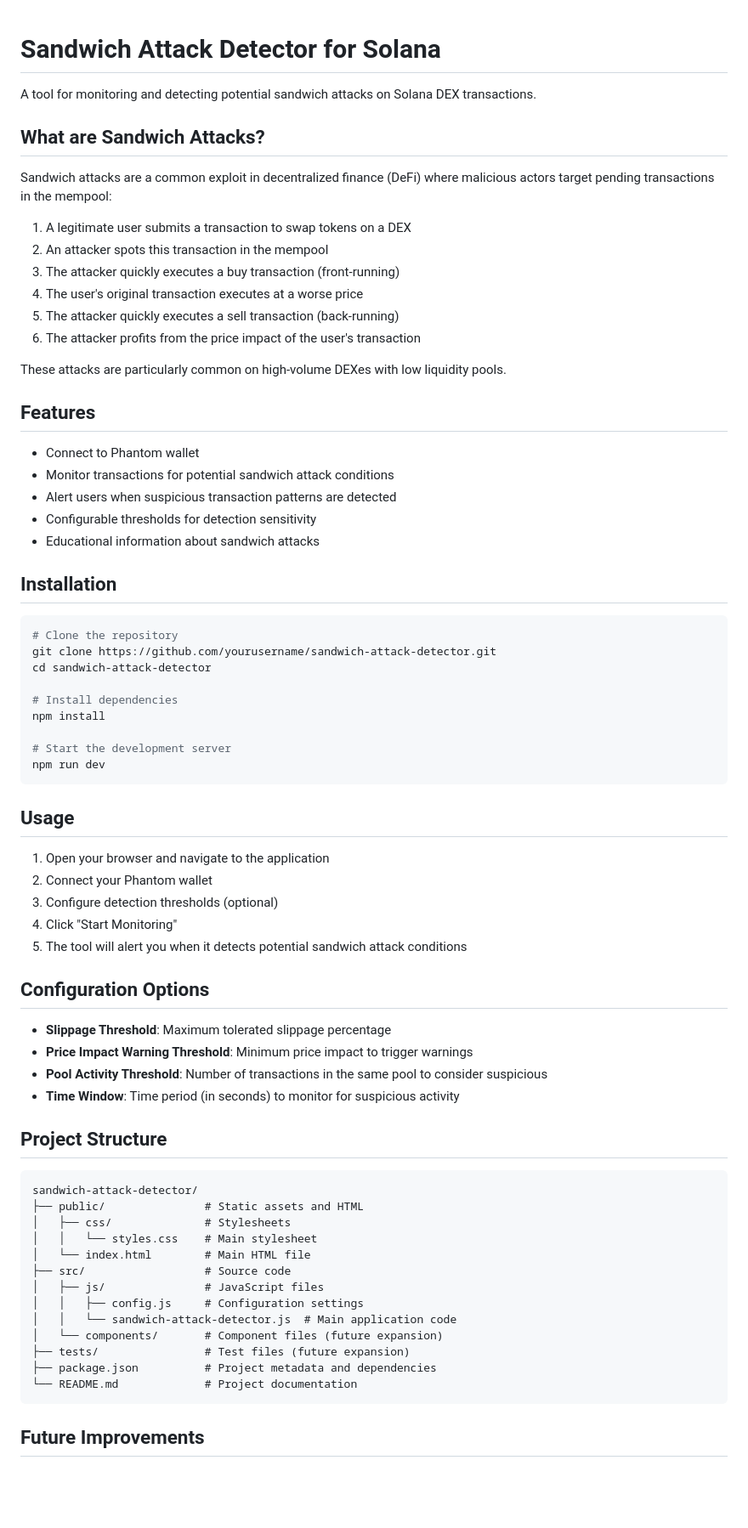
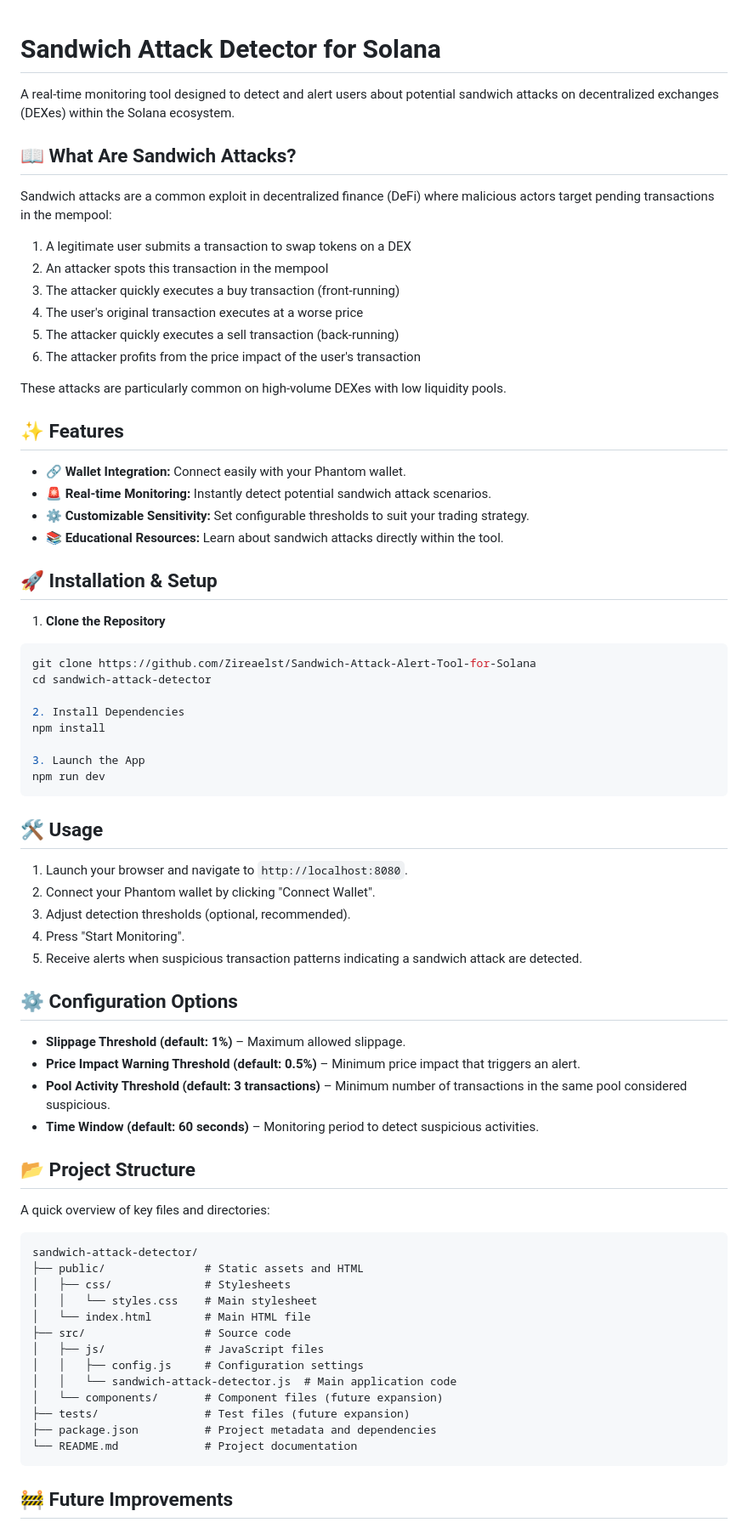
Before and after one commit to Zireaelst/Sandwich-Attack-Alert-Tool-for-Solana, a Markdown page: README.md, the part around the change printed below. Shown: that part at 85% size. GitHub-like rendering; blank space fills up the shorter version.

Commit message:
Update README.md
update: improved README layout and added project structure section

````diff
--- a/README.md
+++ b/README.md
@@ -1,8 +1,10 @@
+
+
 # Sandwich Attack Detector for Solana
 
-A tool for monitoring and detecting potential sandwich attacks on Solana DEX transactions.
+A real-time monitoring tool designed to detect and alert users about potential sandwich attacks on decentralized exchanges (DEXes) within the Solana ecosystem.
 
-## What are Sandwich Attacks?
+## 📖 What Are Sandwich Attacks?
 
 Sandwich attacks are a common exploit in decentralized finance (DeFi) where malicious actors target pending transactions in the mempool:
 
@@ -15,44 +17,47 @@ Sandwich attacks are a common exploit in decentralized finance (DeFi) where mali
 
 These attacks are particularly common on high-volume DEXes with low liquidity pools.
 
-## Features
+## ✨ Features
 
-- Connect to Phantom wallet
-- Monitor transactions for potential sandwich attack conditions
-- Alert users when suspicious transaction patterns are detected
-- Configurable thresholds for detection sensitivity
-- Educational information about sandwich attacks
+- 🔗 **Wallet Integration:** Connect easily with your Phantom wallet.
+- 🚨 **Real-time Monitoring:** Instantly detect potential sandwich attack scenarios.
+- ⚙️ **Customizable Sensitivity:** Set configurable thresholds to suit your trading strategy.
+- 📚 **Educational Resources:** Learn about sandwich attacks directly within the tool.
 
-## Installation
+## 🚀 Installation & Setup
 
+1. **Clone the Repository**
 ```bash
-# Clone the repository
-git clone https://github.com/yourusername/sandwich-attack-detector.git
+git clone https://github.com/Zireaelst/Sandwich-Attack-Alert-Tool-for-Solana
 cd sandwich-attack-detector
 
-# Install dependencies
+2. Install Dependencies
 npm install
 
-# Start the development server
+3. Launch the App
 npm run dev
 ```
 
-## Usage
+## 🛠️ Usage
 
-1. Open your browser and navigate to the application
-2. Connect your Phantom wallet
-3. Configure detection thresholds (optional)
-4. Click "Start Monitoring"
-5. The tool will alert you when it detects potential sandwich attack conditions
+1. Launch your browser and navigate to `http://localhost:8080`.
+2. Connect your Phantom wallet by clicking "Connect Wallet".
+3. Adjust detection thresholds (optional, recommended).
+4. Press "Start Monitoring".
+5. Receive alerts when suspicious transaction patterns indicating a sandwich attack are detected.
 
-## Configuration Options
+## ⚙️ Configuration Options
 
-- **Slippage Threshold**: Maximum tolerated slippage percentage
-- **Price Impact Warning Threshold**: Minimum price impact to trigger warnings
-- **Pool Activity Threshold**: Number of transactions in the same pool to consider suspicious
-- **Time Window**: Time period (in seconds) to monitor for suspicious activity
+- **Slippage Threshold (default: 1%)** – Maximum allowed slippage.
+- **Price Impact Warning Threshold (default: 0.5%)** – Minimum price impact that triggers an alert.
+- **Pool Activity Threshold (default: 3 transactions)** – Minimum number of transactions in the same pool considered suspicious.
+- **Time Window (default: 60 seconds)** – Monitoring period to detect suspicious activities.
 
-## Project Structure
+
+## 📂 Project Structure
+
+A quick overview of key files and directories:
+
 
 ```
 sandwich-attack-detector/
@@ -70,5 +75,5 @@ sandwich-attack-detector/
 └── README.md             # Project documentation
 ```
 
-## Future Improvements
+## 🚧 Future Improvements
 
````
Also changed, not shown: other parts of README.md (+9 -9 lines).
